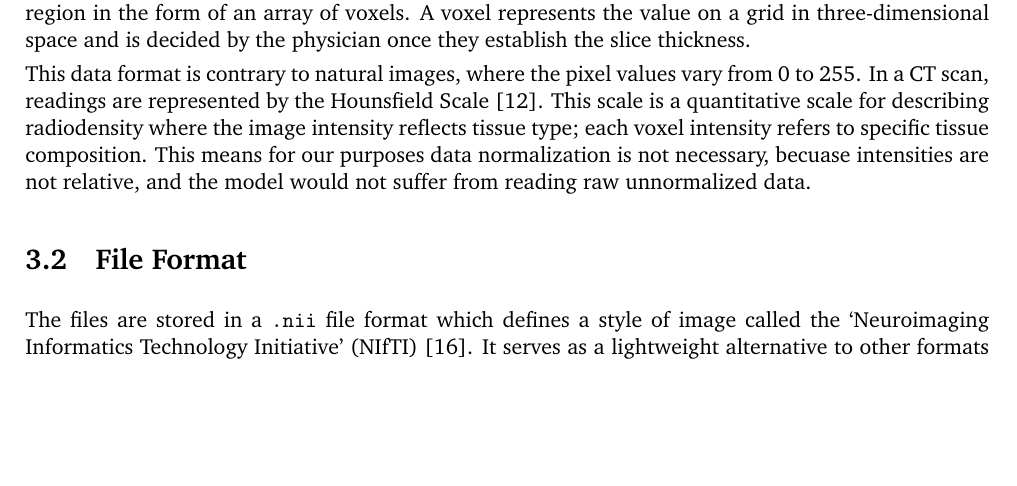
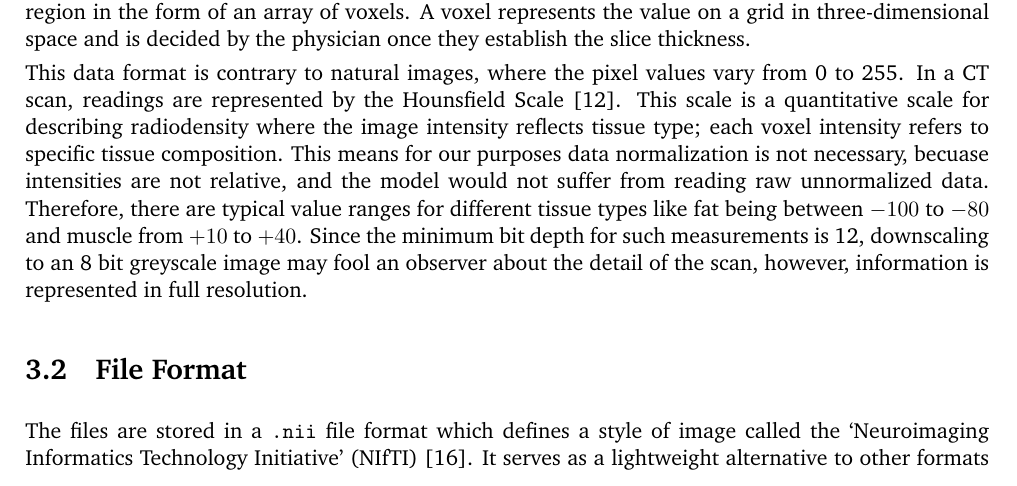
Before and after one commit to avzh1/radiotherapy, a LaTeX thesis (report/final/final.tex): part of page 14 of 27 before the commit and part of page 14 of 28 after it, cut so that both start at the same text, the shorter picture padded with empty space. The pictures show the PDF file report/final/final.pdf that the author committed with the source.

Commit message:
report - ranges of ct voxel values

```diff
--- a/report/final/final.tex
+++ b/report/final/final.tex
@@ -267,7 +267,7 @@ A CT Scan is an X-ray study, where a series of rays are rotated around a specifi
 
 We therefore expect to receive a representation of the internal structure or functions of an atomic region in the form of an array of voxels. A voxel represents the value on a grid in three-dimensional space and is decided by the physician once they establish the slice thickness.
 
-This data format is contrary to natural images, where the pixel values vary from 0 to 255. In a CT scan, readings are represented by the Hounsfield Scale~\cite{diagnostic-radiology-physics}. This scale is a quantitative scale for describing radiodensity where the image intensity reflects tissue type; each voxel intensity refers to specific tissue composition. This means for our purposes data normalization is not necessary, becuase intensities are not relative, and the model would not suffer from reading raw unnormalized data.
+This data format is contrary to natural images, where the pixel values vary from 0 to 255. In a CT scan, readings are represented by the Hounsfield Scale~\cite{diagnostic-radiology-physics}. This scale is a quantitative scale for describing radiodensity where the image intensity reflects tissue type; each voxel intensity refers to specific tissue composition. This means for our purposes data normalization is not necessary, becuase intensities are not relative, and the model would not suffer from reading raw unnormalized data. Therefore, there are typical value ranges for different tissue types like fat being between $-100$ to $-80$ and muscle from $+10$ to $+40$. Since the minimum bit depth for such measurements is 12, downscaling to an 8 bit greyscale image may fool an observer about the detail of the scan, however, information is represented in full resolution.
 
 \section{File Format}\label{sec:data-file-format}
 
```
Also changed, not shown: report/final/final.pdf.
